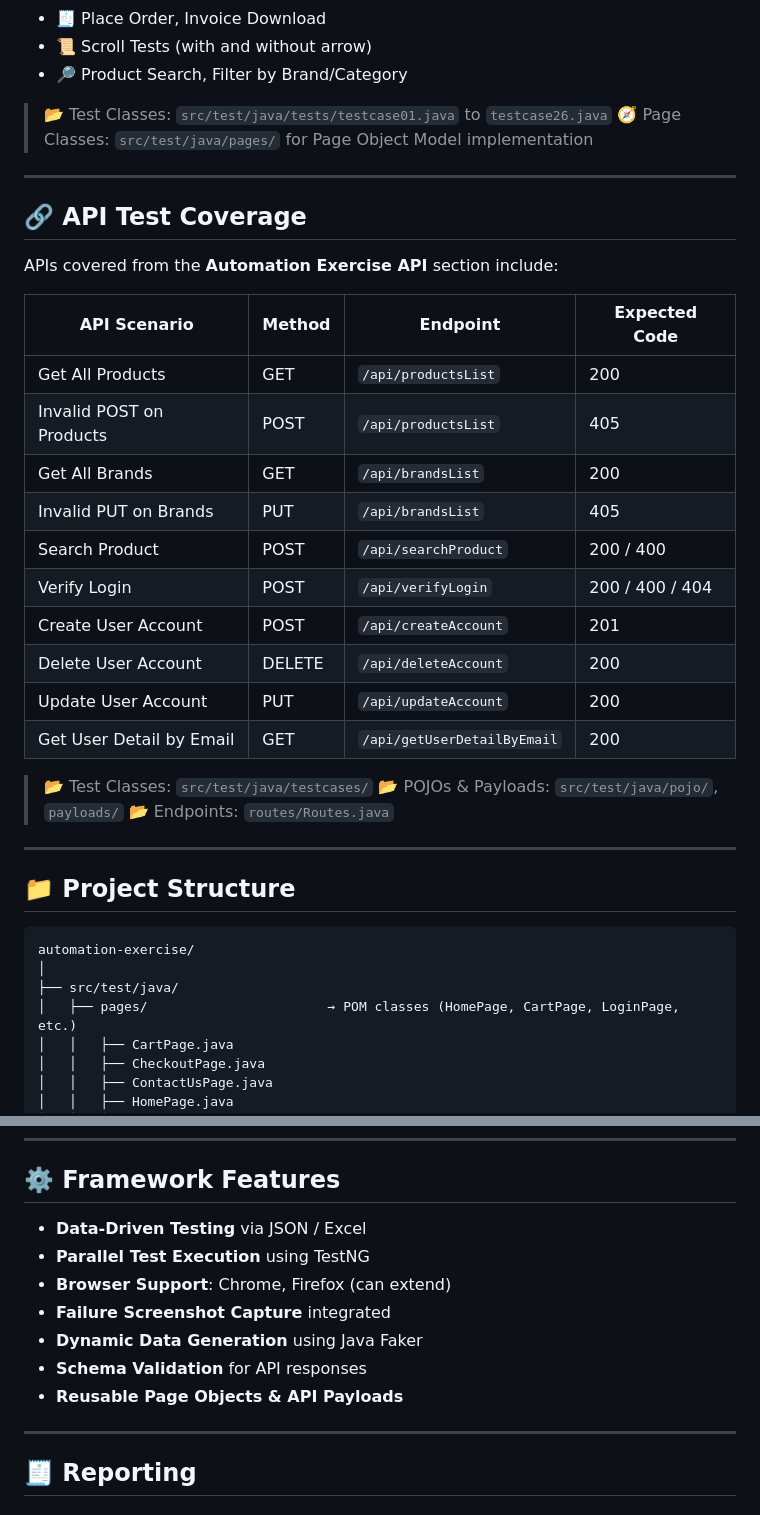
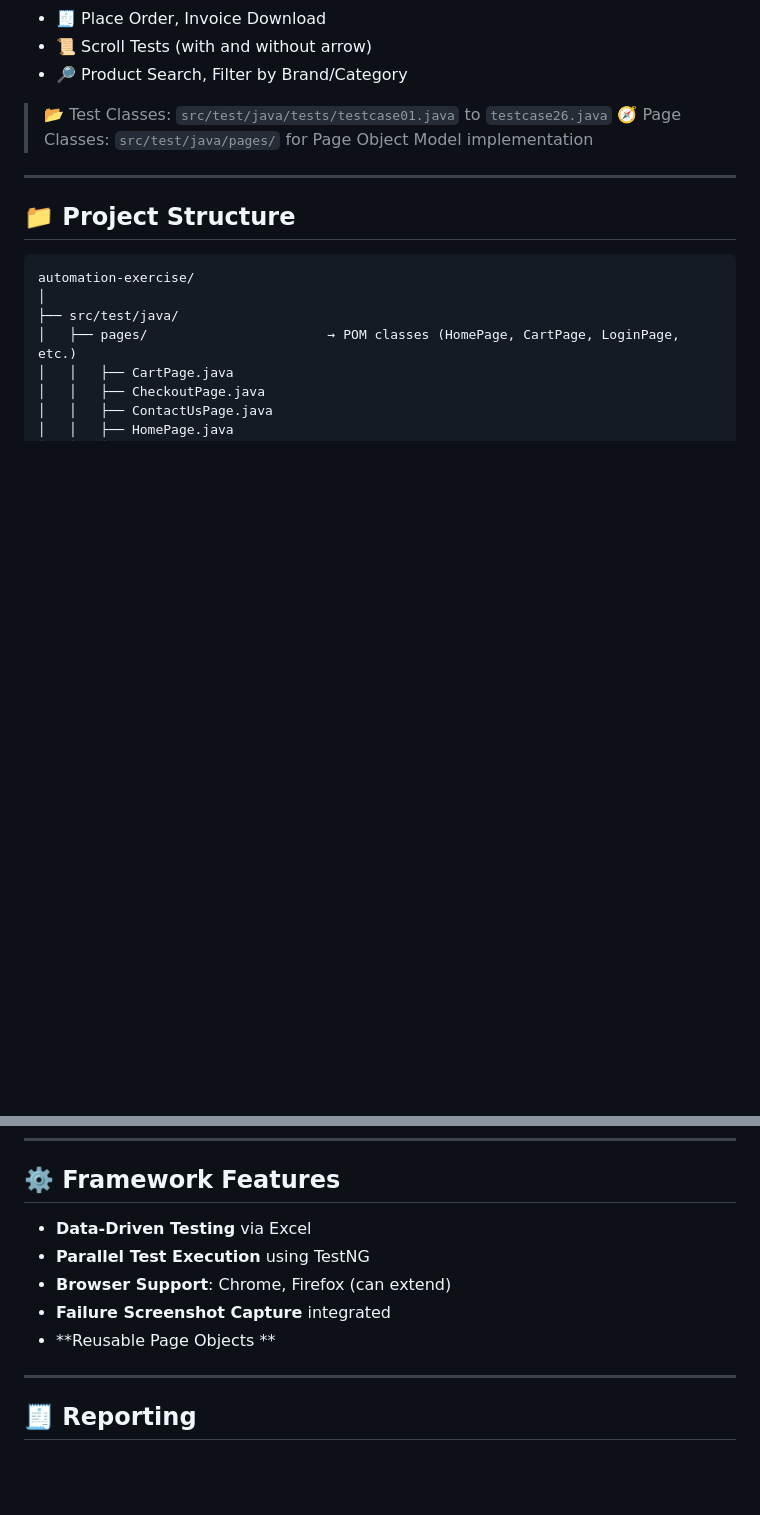
Before and after one commit to BharathReddyMosarla/AutomationExcercise, a Markdown page: README.md, 2 parts joined by grey strips. Drawn GitHub-style; blank space fills up the shorter version.

```diff
--- a/README.md
+++ b/README.md
@@ -35,29 +35,6 @@ A total of **26 test cases** have been automated. Sample highlights:
 
 > 📂 Test Classes: `src/test/java/tests/testcase01.java` to `testcase26.java`
 > 🧭 Page Classes: `src/test/java/pages/` for Page Object Model implementation
-
----
-
-## 🔗 API Test Coverage
-
-APIs covered from the **Automation Exercise API** section include:
-
-| API Scenario             | Method | Endpoint                    | Expected Code   |
-| ------------------------ | ------ | --------------------------- | --------------- |
-| Get All Products         | GET    | `/api/productsList`         | 200             |
-| Invalid POST on Products | POST   | `/api/productsList`         | 405             |
-| Get All Brands           | GET    | `/api/brandsList`           | 200             |
-| Invalid PUT on Brands    | PUT    | `/api/brandsList`           | 405             |
-| Search Product           | POST   | `/api/searchProduct`        | 200 / 400       |
-| Verify Login             | POST   | `/api/verifyLogin`          | 200 / 400 / 404 |
-| Create User Account      | POST   | `/api/createAccount`        | 201             |
-| Delete User Account      | DELETE | `/api/deleteAccount`        | 200             |
-| Update User Account      | PUT    | `/api/updateAccount`        | 200             |
-| Get User Detail by Email | GET    | `/api/getUserDetailByEmail` | 200             |
-
-> 📂 Test Classes: `src/test/java/testcases/`
-> 📂 POJOs & Payloads: `src/test/java/pojo/`, `payloads/`
-> 📂 Endpoints: `routes/Routes.java`
 
 ---
 
@@ -105,13 +82,11 @@ automation-exercise/
 
 ## ⚙️ Framework Features
 
-* **Data-Driven Testing** via JSON / Excel
+* **Data-Driven Testing** via  Excel
 * **Parallel Test Execution** using TestNG
 * **Browser Support**: Chrome, Firefox (can extend)
 * **Failure Screenshot Capture** integrated
-* **Dynamic Data Generation** using Java Faker
-* **Schema Validation** for API responses
-* **Reusable Page Objects & API Payloads**
+* **Reusable Page Objects **
 
 ---
 
```
